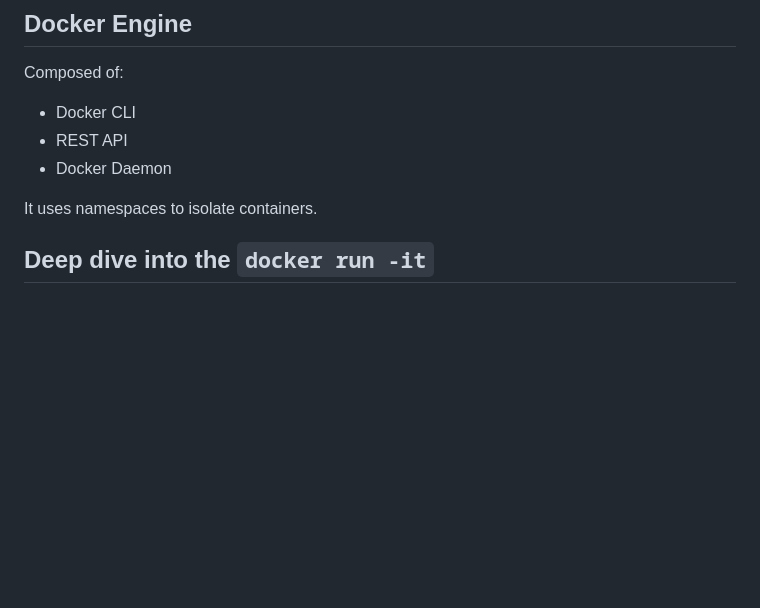
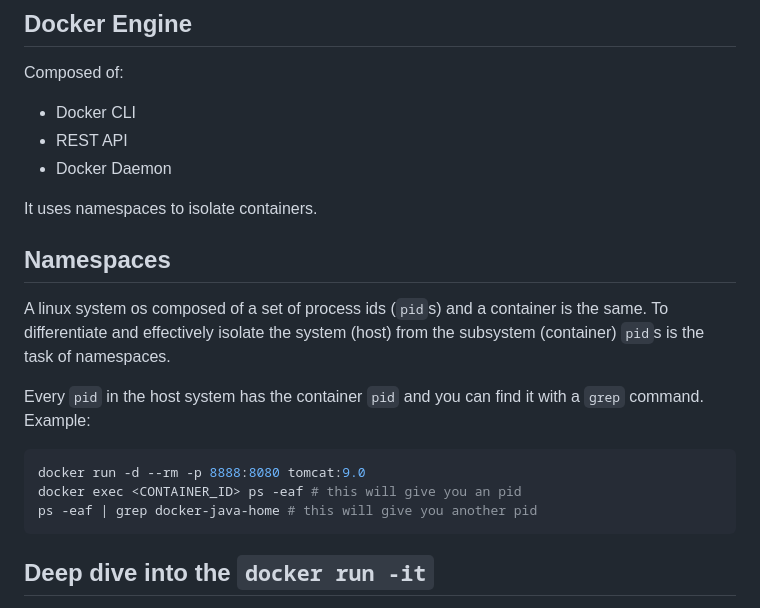
Before and after one commit to leouchoa/cheatsheets, a Markdown page: docker/useful_tips/concepts.md, the part around the change. GitHub-like rendering; blank space fills up the shorter version.

Commit message:
feat: docker namespaces

````diff
--- a/docker/useful_tips/concepts.md
+++ b/docker/useful_tips/concepts.md
@@ -9,6 +9,21 @@ Composed of:
 - Docker Daemon
 
 It uses namespaces to isolate containers.
+
+## Namespaces
+
+A linux system os composed of a set of process ids (`pid`s) and a container
+is the same. To differentiate and effectively isolate the system (host)
+from the subsystem (container) `pid`s is the task of namespaces.
+
+Every `pid` in the host system has the container `pid` and you can find it
+with a `grep` command. Example:
+
+```bash
+docker run -d --rm -p 8888:8080 tomcat:9.0
+docker exec <CONTAINER_ID> ps -eaf # this will give you an pid
+ps -eaf | grep docker-java-home # this will give you another pid
+```
 
 ## Deep dive into the `docker run -it`
 
````
